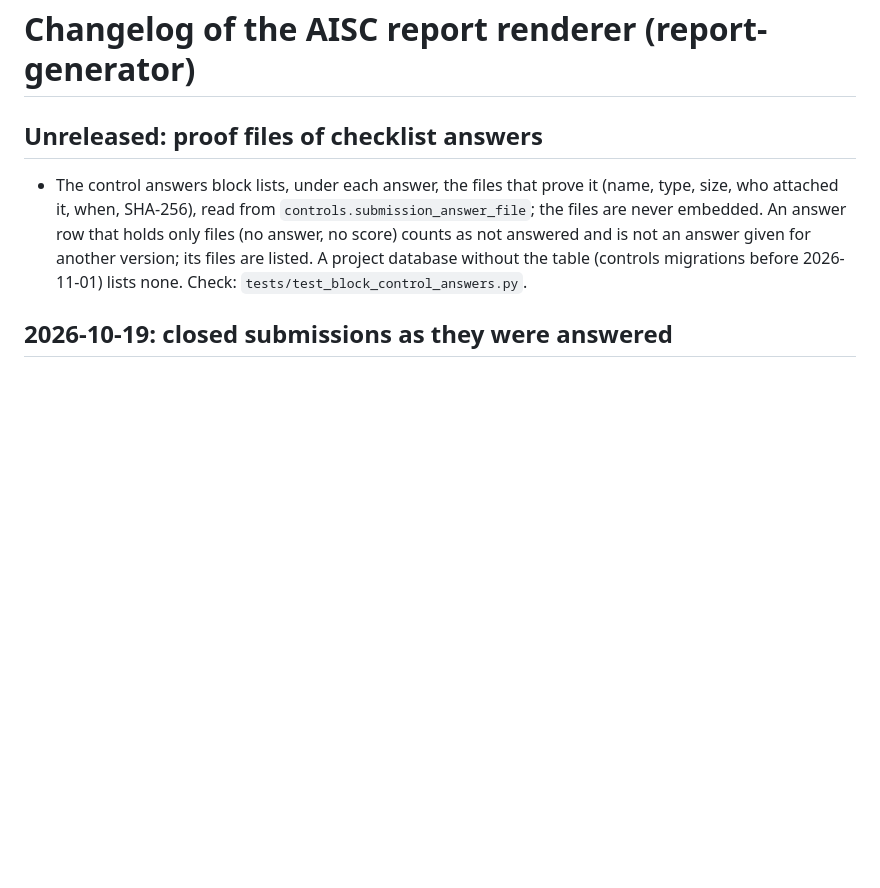
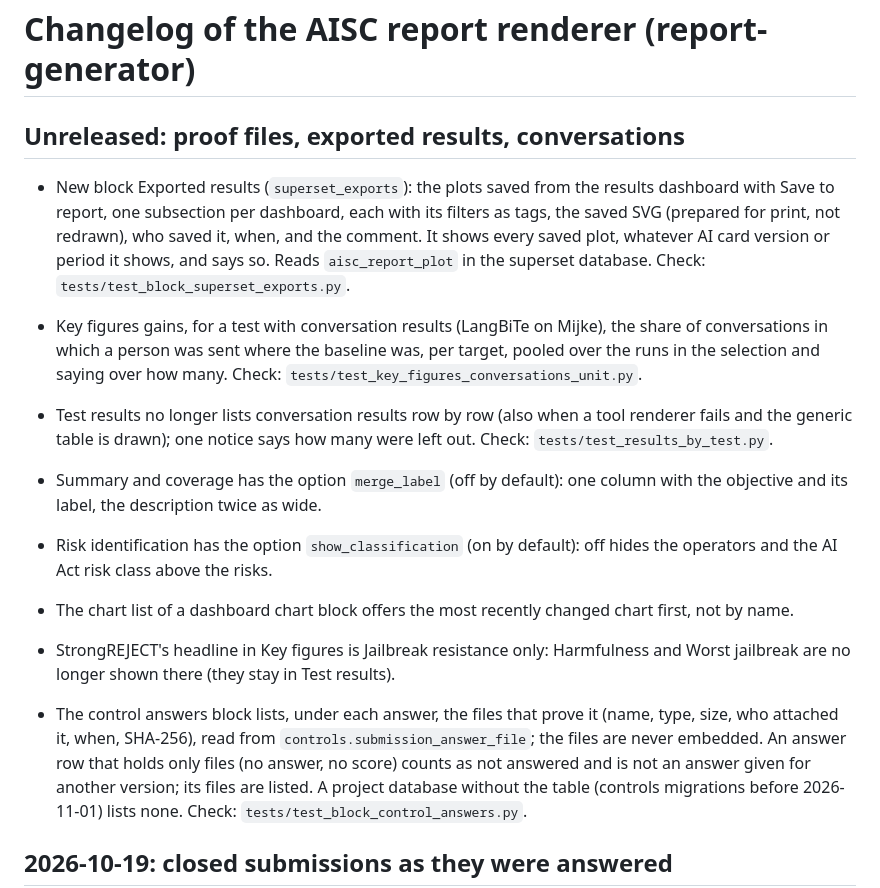
Before and after one commit to lux-ai-factory/aisc-report-generator, a Markdown page: CHANGELOG.md, the part around the change. Drawn GitHub-style; blank space fills up the shorter version.

Commit message:
CHANGELOG lists every behaviour change of the unreleased work, not only proof files (no test: docs)

```diff
--- a/CHANGELOG.md
+++ b/CHANGELOG.md
@@ -1,6 +1,24 @@
 # Changelog of the AISC report renderer (report-generator)
 
-## Unreleased: proof files of checklist answers
+## Unreleased: proof files, exported results, conversations
+
+- New block Exported results (`superset_exports`): the plots saved from the results dashboard with Save to
+  report, one subsection per dashboard, each with its filters as tags, the saved SVG (prepared for print, not
+  redrawn), who saved it, when, and the comment. It shows every saved plot, whatever AI card version or period
+  it shows, and says so. Reads `aisc_report_plot` in the superset database. Check:
+  `tests/test_block_superset_exports.py`.
+- Key figures gains, for a test with conversation results (LangBiTe on Mijke), the share of conversations in
+  which a person was sent where the baseline was, per target, pooled over the runs in the selection and saying
+  over how many. Check: `tests/test_key_figures_conversations_unit.py`.
+- Test results no longer lists conversation results row by row (also when a tool renderer fails and the
+  generic table is drawn); one notice says how many were left out. Check: `tests/test_results_by_test.py`.
+- Summary and coverage has the option `merge_label` (off by default): one column with the objective and its
+  label, the description twice as wide.
+- Risk identification has the option `show_classification` (on by default): off hides the operators and the
+  AI Act risk class above the risks.
+- The chart list of a dashboard chart block offers the most recently changed chart first, not by name.
+- StrongREJECT's headline in Key figures is Jailbreak resistance only: Harmfulness and Worst jailbreak are
+  no longer shown there (they stay in Test results).
 
 - The control answers block lists, under each answer, the files that prove it (name, type, size, who attached
   it, when, SHA-256), read from `controls.submission_answer_file`; the files are never embedded. An answer row
```
